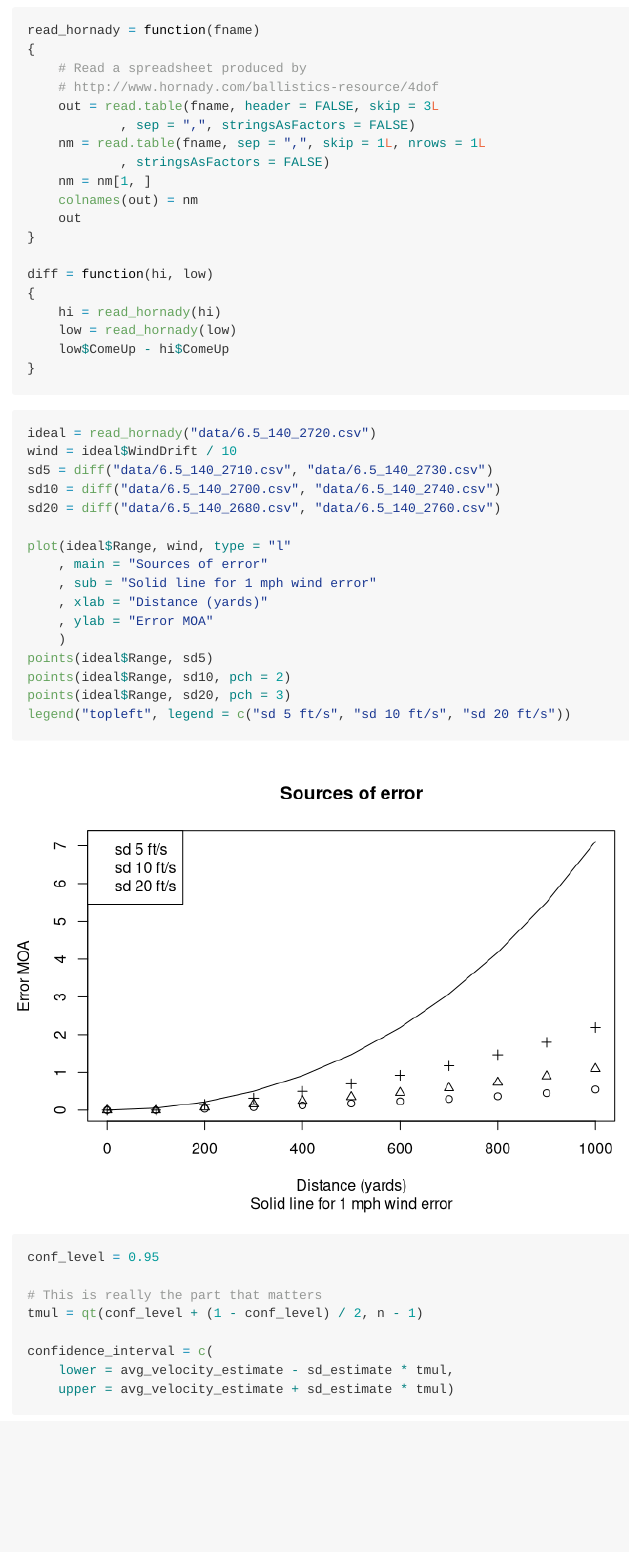
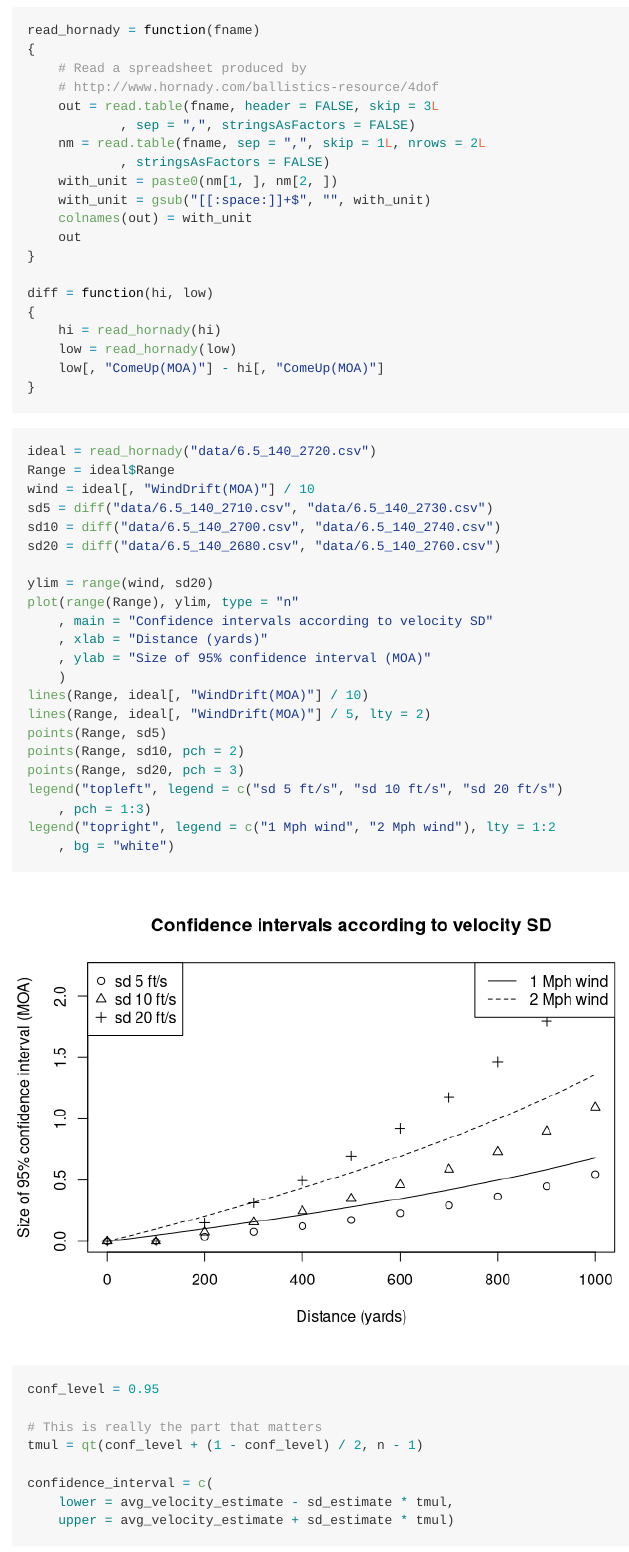
Before and after one commit to clarkfitzg/ballistics, an R Markdown document (sd/sd.Rmd): the page in a window 1100 px wide, from 790 px down. Rendered offline with R 4.5, knitr and Pandoc, with nearby package versions.

Commit message:
improve plot legend

````diff
--- a/sd/sd.Rmd
+++ b/sd/sd.Rmd
@@ -39,10 +39,11 @@ read_hornady = function(fname)
     # http://www.hornady.com/ballistics-resource/4dof
     out = read.table(fname, header = FALSE, skip = 3L
             , sep = ",", stringsAsFactors = FALSE)
-    nm = read.table(fname, sep = ",", skip = 1L, nrows = 1L
+    nm = read.table(fname, sep = ",", skip = 1L, nrows = 2L
             , stringsAsFactors = FALSE)
-    nm = nm[1, ]
-    colnames(out) = nm
+    with_unit = paste0(nm[1, ], nm[2, ])
+    with_unit = gsub("[[:space:]]+$", "", with_unit)
+    colnames(out) = with_unit
     out
 }
 
@@ -50,7 +51,7 @@ diff = function(hi, low)
 {
     hi = read_hornady(hi)
     low = read_hornady(low)
-    low$ComeUp - hi$ComeUp
+    low[, "ComeUp(MOA)"] - hi[, "ComeUp(MOA)"]
 }
 
 ```
@@ -59,21 +60,27 @@ diff = function(hi, low)
 ```{R}
 
 ideal = read_hornady("data/6.5_140_2720.csv")
-wind = ideal$WindDrift / 10
+Range = ideal$Range
+wind = ideal[, "WindDrift(MOA)"] / 10
 sd5 = diff("data/6.5_140_2710.csv", "data/6.5_140_2730.csv")
 sd10 = diff("data/6.5_140_2700.csv", "data/6.5_140_2740.csv")
 sd20 = diff("data/6.5_140_2680.csv", "data/6.5_140_2760.csv")
 
-plot(ideal$Range, wind, type = "l"
-    , main = "Sources of error"
-    , sub = "Solid line for 1 mph wind error"
+ylim = range(wind, sd20)
+plot(range(Range), ylim, type = "n"
+    , main = "Confidence intervals according to velocity SD"
     , xlab = "Distance (yards)"
-    , ylab = "Error MOA"
+    , ylab = "Size of 95% confidence interval (MOA)"
     )
-points(ideal$Range, sd5)
-points(ideal$Range, sd10, pch = 2)
-points(ideal$Range, sd20, pch = 3)
-legend("topleft", legend = c("sd 5 ft/s", "sd 10 ft/s", "sd 20 ft/s"))
+lines(Range, ideal[, "WindDrift(MOA)"] / 10)
+lines(Range, ideal[, "WindDrift(MOA)"] / 5, lty = 2)
+points(Range, sd5)
+points(Range, sd10, pch = 2)
+points(Range, sd20, pch = 3)
+legend("topleft", legend = c("sd 5 ft/s", "sd 10 ft/s", "sd 20 ft/s")
+    , pch = 1:3)
+legend("topright", legend = c("1 Mph wind", "2 Mph wind"), lty = 1:2
+    , bg = "white")
 
 
 ```
````
